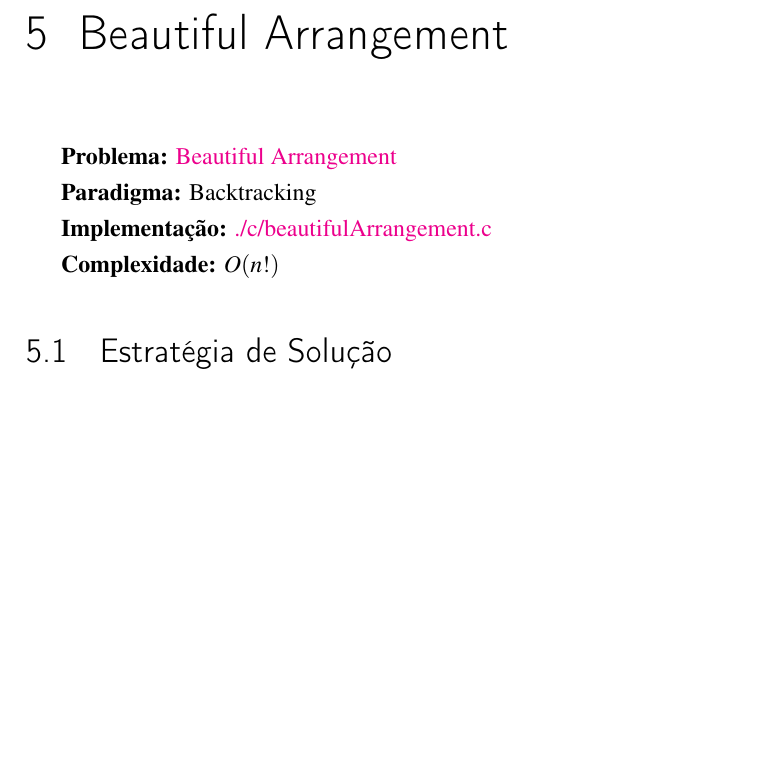
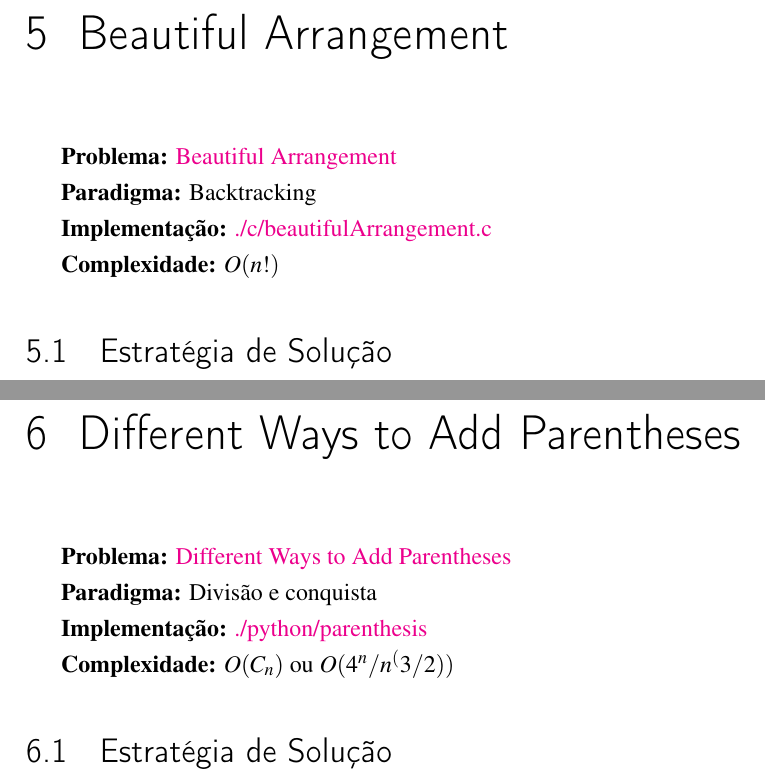
Before and after one commit to BccMaterial/AA-Trabalho, a LaTeX thesis (docs/documento.tex): part of page 10 of 10 before the commit and two parts of pages 9 and 10 of 10 after it, the two joined at a grey line, cut so that both start at the same text, the shorter picture padded with empty space. Compiled offline with pdfLaTeX.

Commit message:
adds initial latex implementation of Different Ways to Add Prentheses

```diff
--- a/docs/documento.tex
+++ b/docs/documento.tex
@@ -159,4 +159,17 @@ A restrição fundamental do problema diz que, sempre que o veículo interceptar
 
 \section{Estratégia de Solução}
 
+\chapter{Different Ways to Add Parentheses}
+
+\textbf{Problema:} \href{https://leetcode.com/problems/different-ways-to-add-parentheses/description/} {Different Ways to Add Parentheses}
+
+\textbf{Paradigma:} Divisão e conquista
+
+\textbf{Implementação:} \href{https://github.com/BccMaterial/AA-Trabalho/blob/main/python/parenthesis.py}{./python/parenthesis}
+
+\textbf{Complexidade:} $O(C_n)$ ou $O(4^n / n^(3/2))$
+
+\section{Estratégia de Solução}
+
+
 \end{document}
```
Also changed, not shown: docs/documento.pdf, docs/documento.tex (2 more changed lines), 1 other file.
